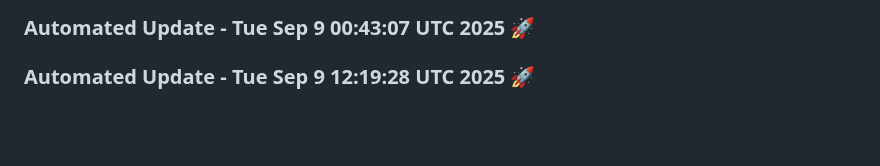
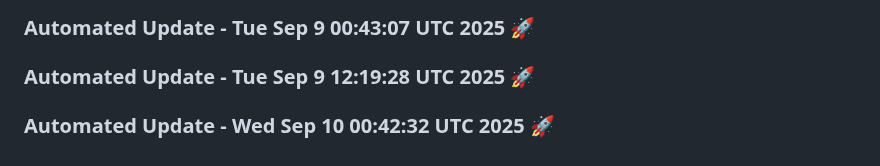
Before and after one commit to tanishq20011430/portfolio_website, a Markdown page: README.md, the part around the change. Drawn GitHub-style; blank space fills up the shorter version.

Commit message:
Automated daily update: Wed Sep 10 00:42:32 UTC 2025

```diff
--- a/README.md
+++ b/README.md
@@ -956,3 +956,6 @@ You can customize this template based on your specific requirements.
 
 
 ### Automated Update - Tue Sep  9 12:19:28 UTC 2025 🚀
+
+
+### Automated Update - Wed Sep 10 00:42:32 UTC 2025 🚀
```
